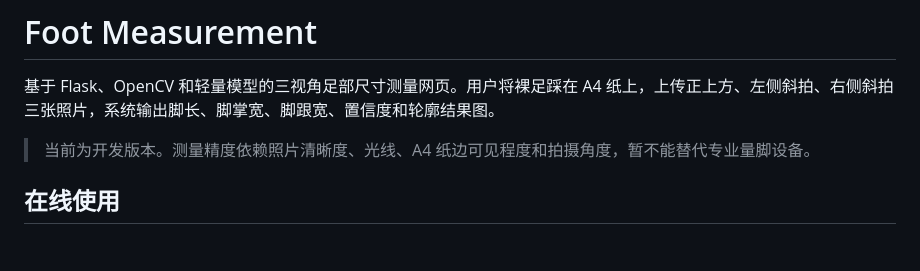
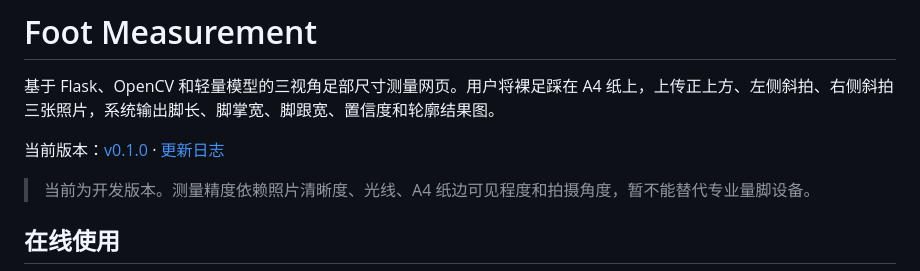
Before and after one commit to cutnv/foot-measurement, a Markdown page: README.md, the part around the change. GitHub-like rendering; blank space fills up the shorter version.

Commit message:
Add project changelog

```diff
--- a/README.md
+++ b/README.md
@@ -1,6 +1,8 @@
 # Foot Measurement
 
 基于 Flask、OpenCV 和轻量模型的三视角足部尺寸测量网页。用户将裸足踩在 A4 纸上，上传正上方、左侧斜拍、右侧斜拍三张照片，系统输出脚长、脚掌宽、脚跟宽、置信度和轮廓结果图。
+
+当前版本：[v0.1.0](https://github.com/cutnv/foot-measurement/tree/v0.1.0) · [更新日志](CHANGELOG.md)
 
 > 当前为开发版本。测量精度依赖照片清晰度、光线、A4 纸边可见程度和拍摄角度，暂不能替代专业量脚设备。
 
```
Also changed, not shown: CHANGELOG.md (added, +29 -0 lines).
